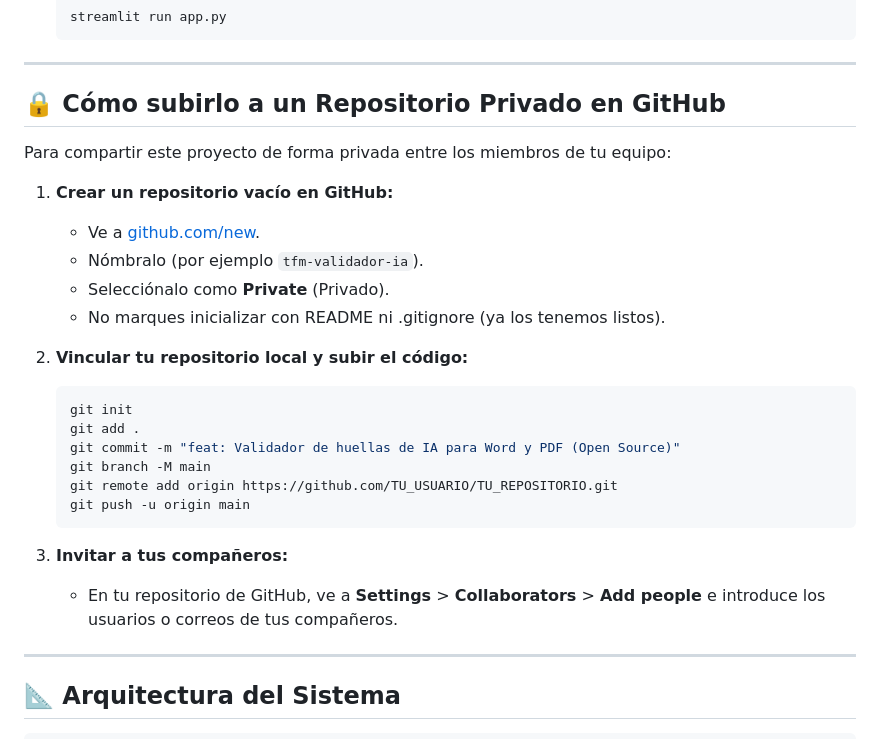
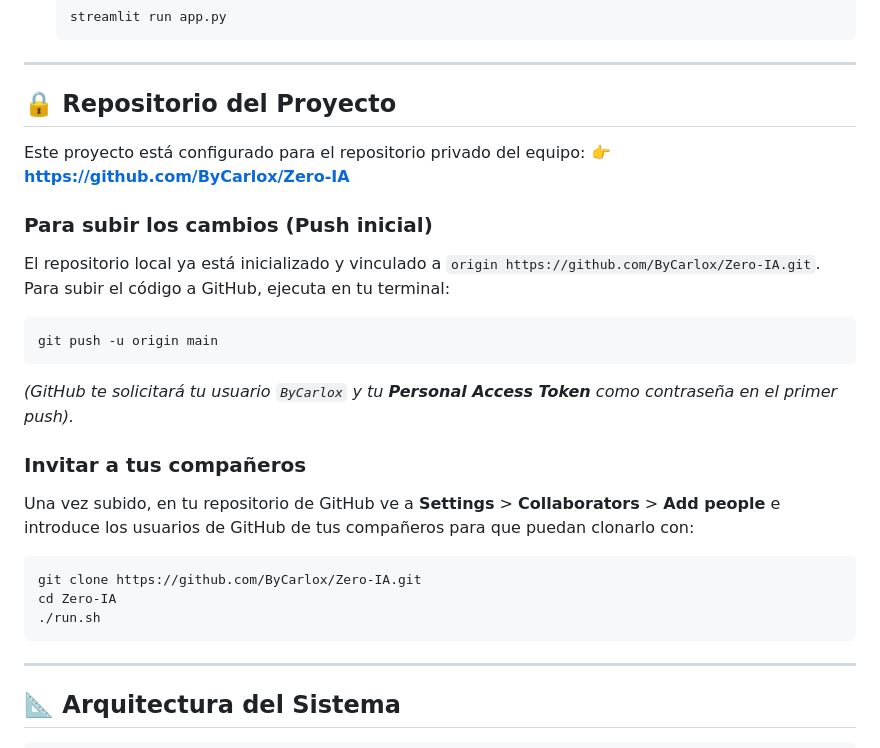
Before and after one commit to ByCarlox/Zero-IA, a Markdown page: README.md, the part around the change. Rendered like a GitHub page.

Commit message:
docs: Actualizar documentación con repositorio oficial ByCarlox/Zero-IA

````diff
--- a/README.md
+++ b/README.md
@@ -59,28 +59,26 @@ Si prefieres realizar los pasos de forma manual:
 
 ---
 
-## 🔒 Cómo subirlo a un Repositorio Privado en GitHub
+## 🔒 Repositorio del Proyecto
 
-Para compartir este proyecto de forma privada entre los miembros de tu equipo:
+Este proyecto está configurado para el repositorio privado del equipo:
+👉 **[https://github.com/ByCarlox/Zero-IA](https://github.com/ByCarlox/Zero-IA)**
 
-1. **Crear un repositorio vacío en GitHub:**
-   - Ve a [github.com/new](https://github.com/new).
-   - Nómbralo (por ejemplo `tfm-validador-ia`).
-   - Selecciónalo como **Private** (Privado).
-   - No marques inicializar con README ni .gitignore (ya los tenemos listos).
+### Para subir los cambios (Push inicial)
+El repositorio local ya está inicializado y vinculado a `origin https://github.com/ByCarlox/Zero-IA.git`. Para subir el código a GitHub, ejecuta en tu terminal:
 
-2. **Vincular tu repositorio local y subir el código:**
-   ```bash
-   git init
-   git add .
-   git commit -m "feat: Validador de huellas de IA para Word y PDF (Open Source)"
-   git branch -M main
-   git remote add origin https://github.com/TU_USUARIO/TU_REPOSITORIO.git
-   git push -u origin main
-   ```
+```bash
+git push -u origin main
+```
+*(GitHub te solicitará tu usuario `ByCarlox` y tu **Personal Access Token** como contraseña en el primer push).*
 
-3. **Invitar a tus compañeros:**
-   - En tu repositorio de GitHub, ve a **Settings** > **Collaborators** > **Add people** e introduce los usuarios o correos de tus compañeros.
+### Invitar a tus compañeros
+Una vez subido, en tu repositorio de GitHub ve a **Settings** > **Collaborators** > **Add people** e introduce los usuarios de GitHub de tus compañeros para que puedan clonarlo con:
+```bash
+git clone https://github.com/ByCarlox/Zero-IA.git
+cd Zero-IA
+./run.sh
+```
 
 ---
 
````
